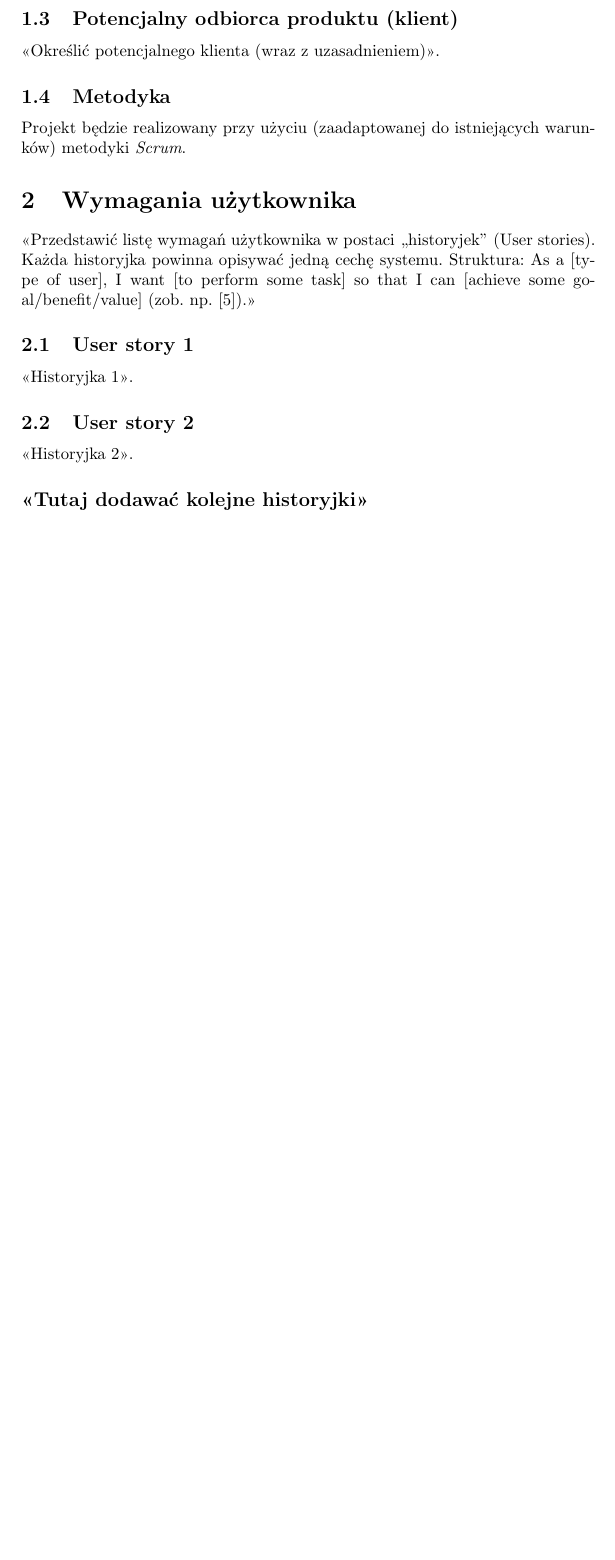
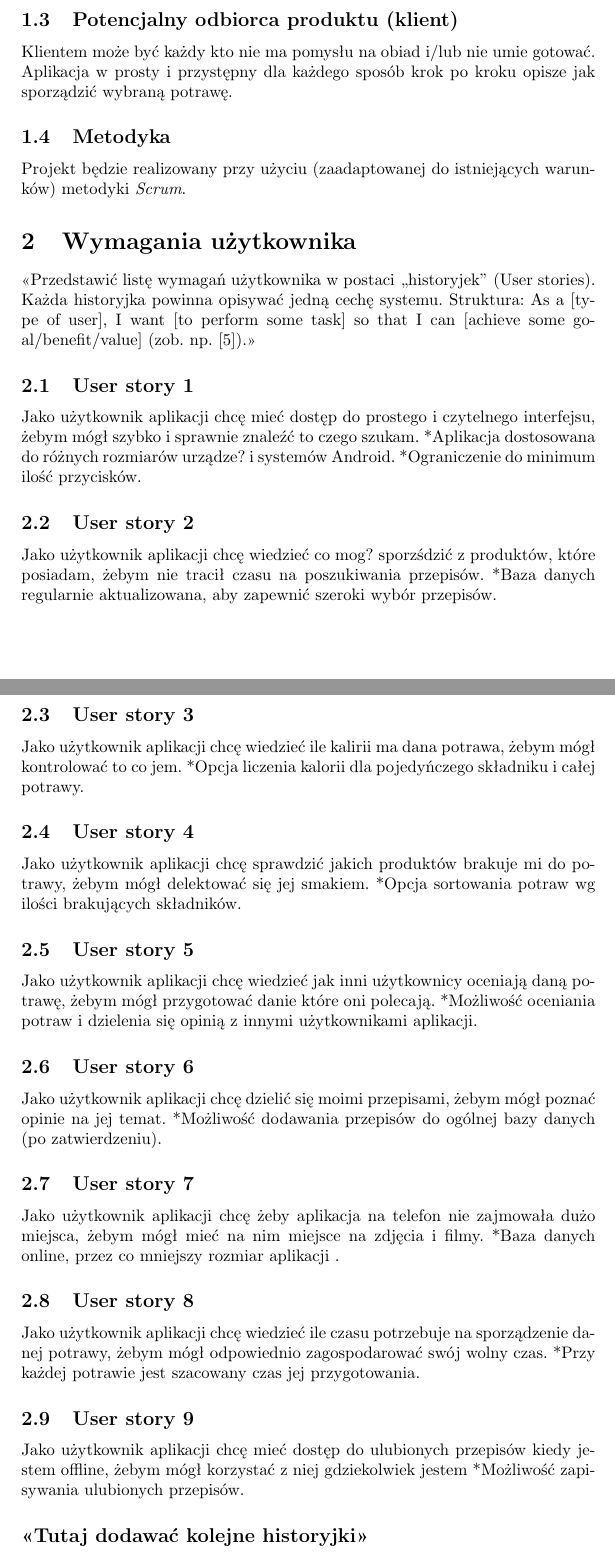
Before and after one commit to 32ketrab/AplikacjaMobilna, a LaTeX document (Projekt.tex): part of page 3 of 7 before the commit and two parts of pages 3 and 4 of 8 after it, the two joined at a grey line, cut so that both start at the same text, the shorter picture padded with empty space. Compiled offline with pdfLaTeX; the source files are stored in an older character set and shown here as Unicode.

Commit message:
user stories
Dodano sekcję "User Stories"

```diff
--- a/Projekt.tex
+++ b/Projekt.tex
@@ -3,8 +3,8 @@
 \usepackage[cp1250]{inputenc}
 \usepackage{url}
 
-\title{\bf{<<Tytuł projektu>>}}
-\author{{\em <<Autorzy>>}}
+\title{\bf{Kulinarna Aplikacja Mobilna}}
+\author{{\em Poręba Bartłomiej, Zaczyk Bartłomiej, Szafrański Ireneusz}}
 \date{}
 
 \begin{document}
@@ -46,7 +45,7 @@
 
 \subsection{Potencjalny odbiorca produktu (klient)}
 
-<<Określić potencjalnego klienta (wraz z uzasadnieniem)>>.
+Klientem może być każdy kto nie ma pomysłu na obiad i/lub nie umie gotować. Aplikacja w prosty i przystępny dla każdego sposób krok po kroku opisze jak sporządzić wybraną potrawę.
 
 \subsection{Metodyka}
 
@@ -56,10 +55,41 @@
 <<Przedstawić listę wymagań użytkownika w postaci ,,historyjek'' (User stories). Każda historyjka powinna opisywać jedną cechę systemu. Struktura: As a [type of user], I want [to perform some task] so that I can [achieve some goal/benefit/value] (zob. np. \cite{us}).>>
 
 \subsection{User story 1}
-<<Historyjka 1>>.
+Jako użytkownik aplikacji chcę mieć dostęp do prostego i czytelnego interfejsu, żebym mógł szybko i sprawnie znaleźć to czego szukam.
+*Aplikacja dostosowana do różnych rozmiarów urządze? i systemów Android.
+*Ograniczenie do minimum ilość przycisków.
 
 \subsection{User story 2}
-<<Historyjka 2>>.
+Jako użytkownik aplikacji chcę wiedzieć co mog? sporzśdzić z produktów, które posiadam, żebym nie tracił czasu na poszukiwania przepisów.
+*Baza danych regularnie aktualizowana, aby zapewnić szeroki wybór przepisów.
+
+\subsection{User story 3}
+Jako użytkownik aplikacji chcę wiedzieć ile kalirii ma dana potrawa, żebym mógł kontrolować to co jem.
+*Opcja liczenia kalorii dla pojedyńczego składniku i całej potrawy.
+
+\subsection{User story 4}
+Jako użytkownik aplikacji chcę sprawdzić jakich produktów brakuje mi do potrawy, żebym mógł delektować się jej smakiem.
+*Opcja sortowania potraw wg ilości brakujących składników.
+
+\subsection{User story 5}
+Jako użytkownik aplikacji chcę wiedzieć jak inni użytkownicy oceniają daną potrawę, żebym mógł przygotować danie które oni polecają.
+*Możliwość oceniania potraw i dzielenia się opinią z innymi użytkownikami aplikacji.
+
+\subsection{User story 6}
+Jako użytkownik aplikacji chcę dzielić się moimi przepisami, żebym mógł poznać opinie na jej temat.
+*Możliwość dodawania przepisów do ogólnej bazy danych (po zatwierdzeniu).
+
+\subsection{User story 7}
+Jako użytkownik aplikacji chcę żeby aplikacja na telefon nie zajmowała dużo miejsca, żebym mógł mieć na nim miejsce na zdjęcia i filmy.
+*Baza danych online, przez co mniejszy rozmiar aplikacji .
+
+\subsection{User story 8}
+Jako użytkownik aplikacji chcę wiedzieć ile czasu potrzebuje na sporządzenie danej potrawy, żebym mógł odpowiednio zagospodarować swój wolny czas.
+*Przy każdej potrawie jest szacowany czas jej przygotowania.
+
+\subsection{User story 9}
+Jako użytkownik aplikacji chcę mieć dostęp do ulubionych przepisów kiedy jestem offline, żebym mógł korzystać z niej gdziekolwiek jestem
+*Możliwość zapisywania ulubionych przepisów.
 
 \subsection*{<<Tutaj dodawać kolejne historyjki>>}
 
```
Also changed, not shown: Projekt.tex (9 more changed lines).
